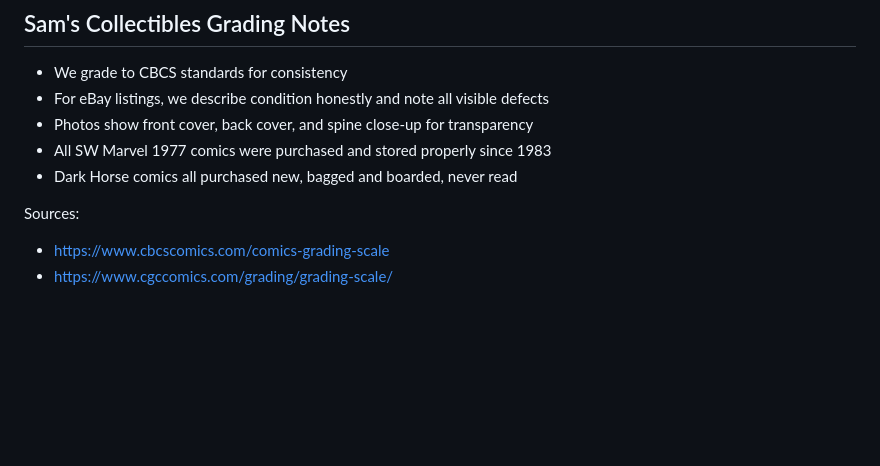
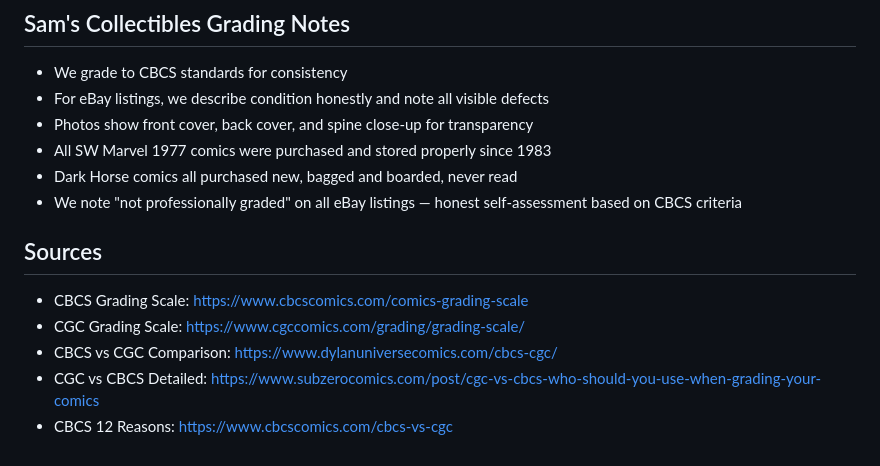
Before and after one commit to samrogers-com/sc4, a Markdown page: docs/cbcs-grading-scale.md, the part around one of its changes. Rendered like a GitHub page; blank space fills up the shorter version.

```diff
--- a/docs/cbcs-grading-scale.md
+++ b/docs/cbcs-grading-scale.md
@@ -77,7 +104,11 @@ Both CBCS and CGC use the same universal grading scale.
 - Photos show front cover, back cover, and spine close-up for transparency
 - All SW Marvel 1977 comics were purchased and stored properly since 1983
 - Dark Horse comics all purchased new, bagged and boarded, never read
+- We note "not professionally graded" on all eBay listings — honest self-assessment based on CBCS criteria
 
-Sources:
-- https://www.cbcscomics.com/comics-grading-scale
-- https://www.cgccomics.com/grading/grading-scale/
+## Sources
+- CBCS Grading Scale: https://www.cbcscomics.com/comics-grading-scale
+- CGC Grading Scale: https://www.cgccomics.com/grading/grading-scale/
+- CBCS vs CGC Comparison: https://www.dylanuniversecomics.com/cbcs-cgc/
+- CGC vs CBCS Detailed: https://www.subzerocomics.com/post/cgc-vs-cbcs-who-should-you-use-when-grading-your-comics
+- CBCS 12 Reasons: https://www.cbcscomics.com/cbcs-vs-cgc
```
Also changed, not shown: other parts of docs/cbcs-grading-scale.md (+63 -36 lines).
